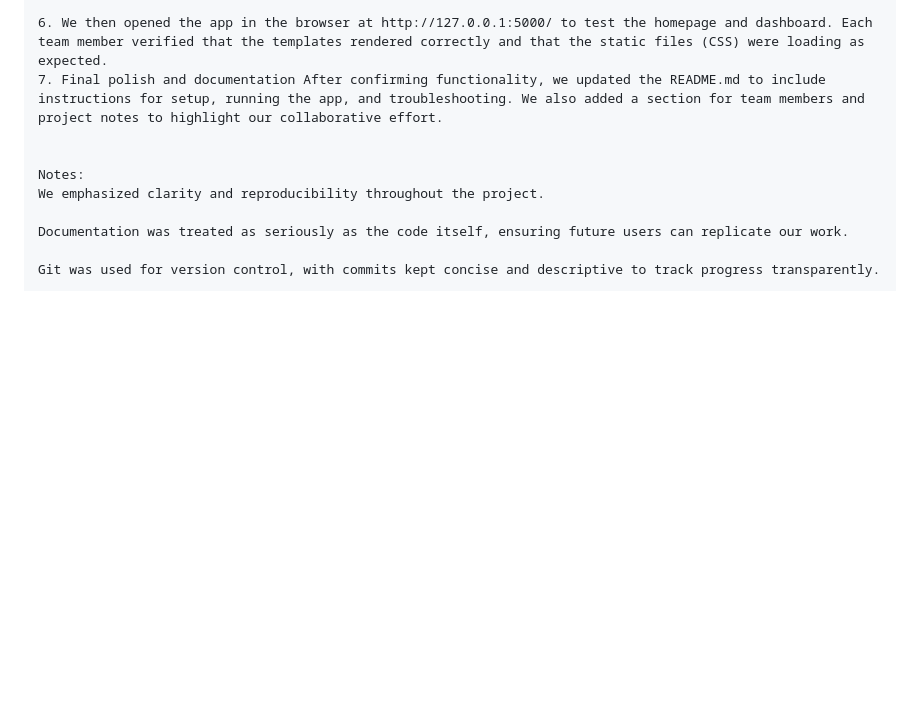
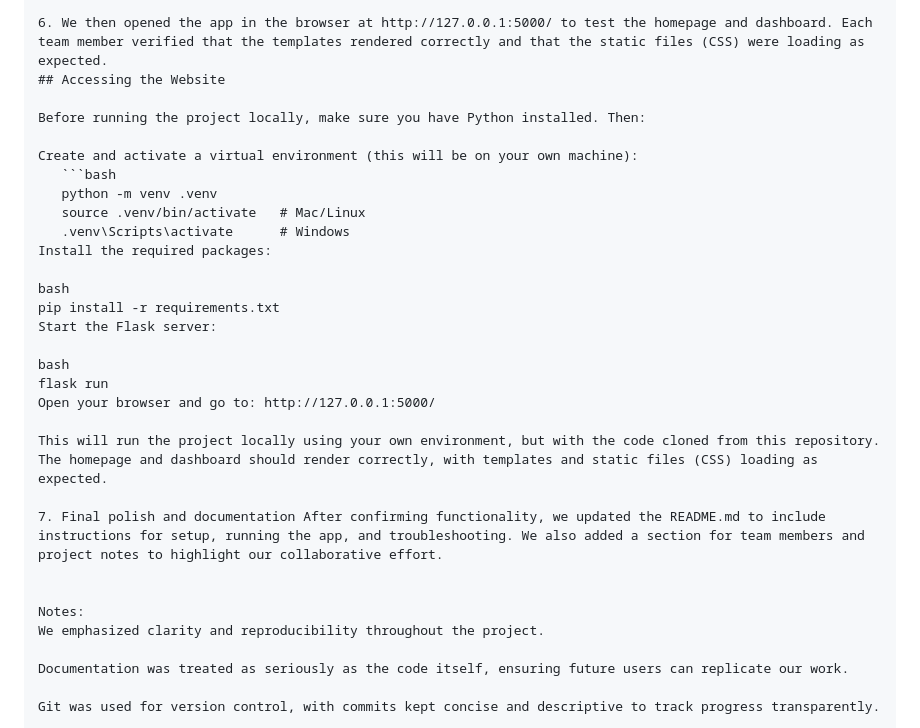
Before and after one commit to Mulugeta972/DAB111_Final_Project, a Markdown page: README.md, the part around the change. Rendered like a GitHub page; blank space fills up the shorter version.

Commit message:
Add Accessing the Website section between steps 6 and 7

````diff
--- a/README.md
+++ b/README.md
@@ -65,6 +65,27 @@ templates/ for HTML files rendered by Flask
 python src/app.py
 
 6. We then opened the app in the browser at http://127.0.0.1:5000/ to test the homepage and dashboard. Each team member verified that the templates rendered correctly and that the static files (CSS) were loading as expected.
+## Accessing the Website
+
+Before running the project locally, make sure you have Python installed. Then:
+
+Create and activate a virtual environment (this will be on your own machine):
+   ```bash
+   python -m venv .venv
+   source .venv/bin/activate   # Mac/Linux
+   .venv\Scripts\activate      # Windows
+Install the required packages:
+
+bash
+pip install -r requirements.txt
+Start the Flask server:
+
+bash
+flask run
+Open your browser and go to: http://127.0.0.1:5000/
+
+This will run the project locally using your own environment, but with the code cloned from this repository. The homepage and dashboard should render correctly, with templates and static files (CSS) loading as expected.
+
 7. Final polish and documentation After confirming functionality, we updated the README.md to include instructions for setup, running the app, and troubleshooting. We also added a section for team members and project notes to highlight our collaborative effort.
 
 
````
